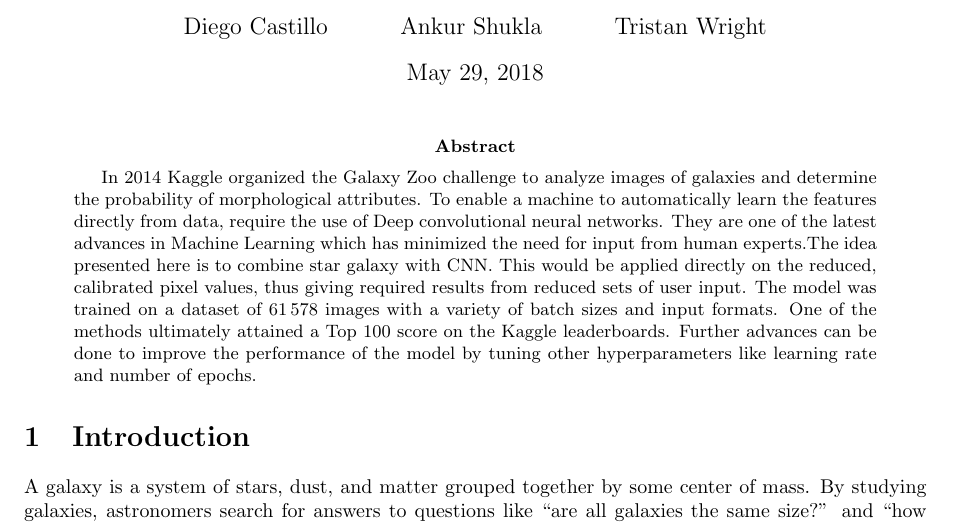
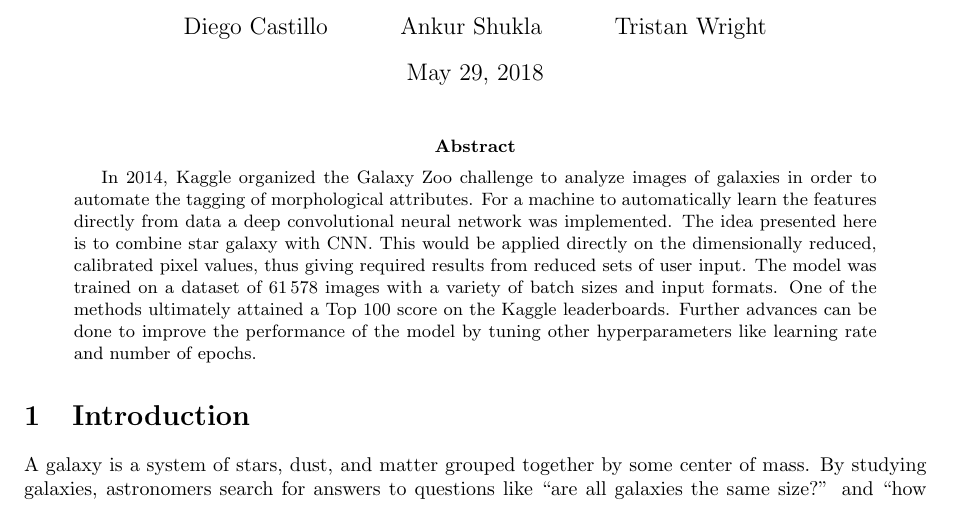
Before and after one commit to diegocasmo/ml-project, a LaTeX paper (report/main.tex, which reads report/sections/abstract.tex): part of page 1 of 11, cut so that both start at the same text. Compiled offline with pdfLaTeX.

Commit message:
chopped down

```diff
--- a/report/sections/abstract.tex
+++ b/report/sections/abstract.tex
@@ -3,5 +3,5 @@
 % How did you solve it?
 % What are the results?
 % Conclusion
-In 2014 Kaggle organized the Galaxy Zoo challenge to analyze images of galaxies and determine the probability of morphological attributes. To enable a machine to automatically learn the features directly from data, require the use of Deep convolutional neural networks. They are one of the latest advances in Machine Learning which has minimized the need for input from human experts.The idea presented here is to combine star galaxy with CNN. This would be applied directly on the reduced, calibrated pixel values, thus giving required results from reduced sets of user input. The model was trained on a dataset of \numprint{61578} images with a variety of batch sizes and input formats. One of the methods ultimately attained a Top 100 score on the Kaggle leaderboards. Further advances can be done to improve the performance of the model by tuning other hyperparameters like learning rate and number of epochs.
+In 2014, Kaggle organized the Galaxy Zoo challenge to analyze images of galaxies in order to automate the tagging of morphological attributes. For a machine to automatically learn the features directly from data a deep convolutional neural network was implemented. The idea presented here is to combine star galaxy with CNN. This would be applied directly on the dimensionally reduced, calibrated pixel values, thus giving required results from reduced sets of user input. The model was trained on a dataset of \numprint{61578} images with a variety of batch sizes and input formats. One of the methods ultimately attained a Top 100 score on the Kaggle leaderboards. Further advances can be done to improve the performance of the model by tuning other hyperparameters like learning rate and number of epochs.
 \end{abstract}
```
